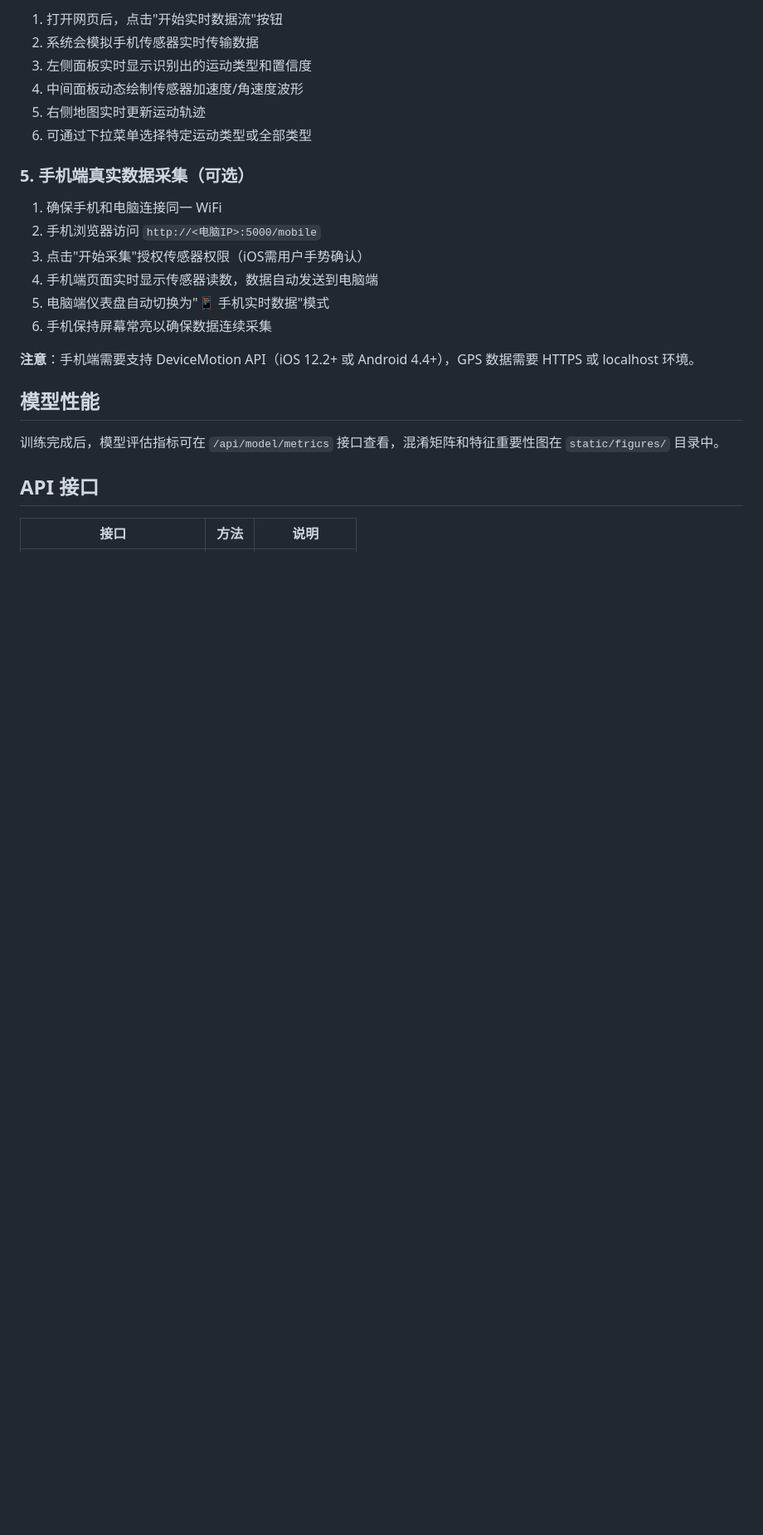
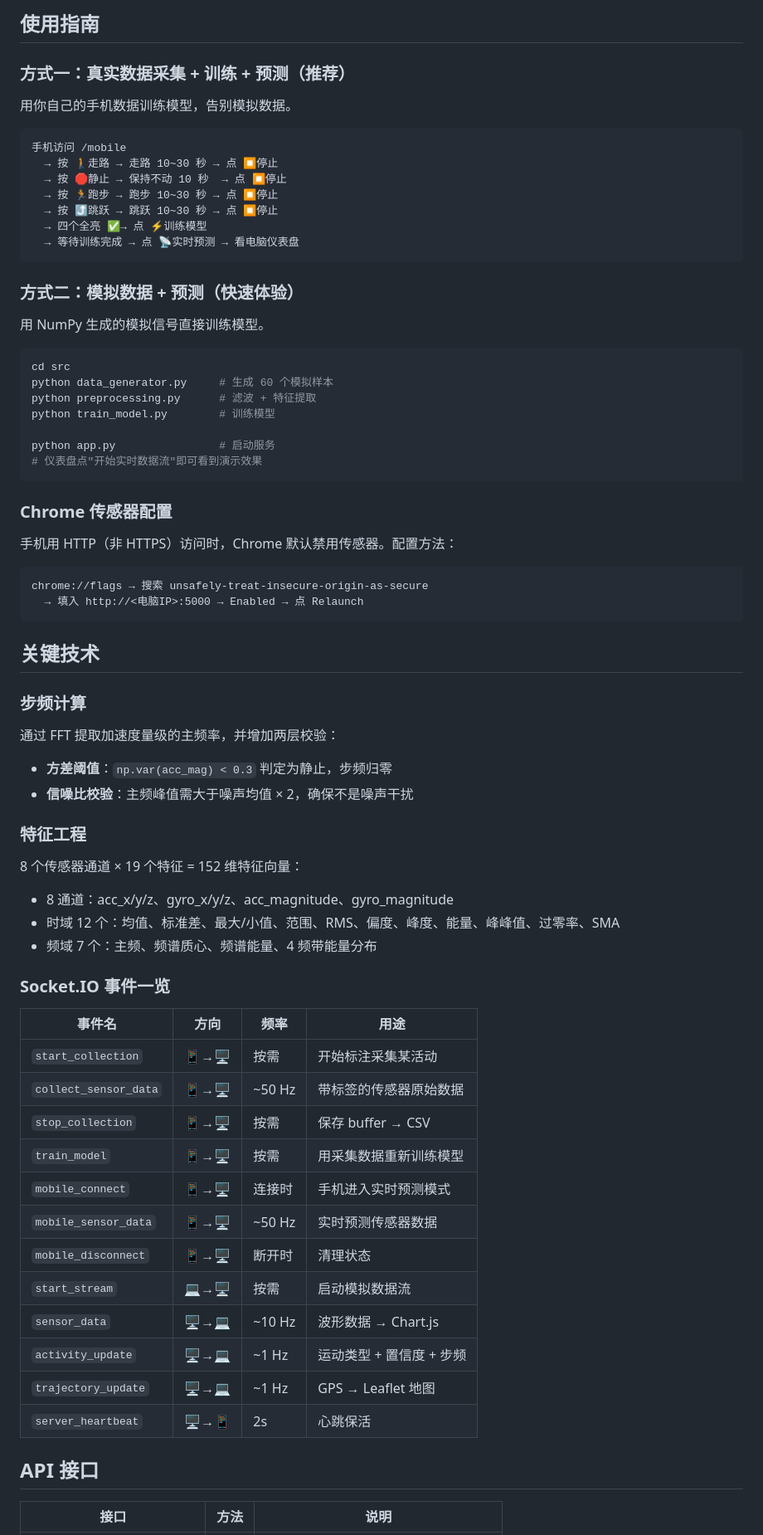
Before and after one commit to ZX-123155/motion-analysis-system, a Markdown page: README.md, the part around one of its changes. Shown at 83% size. Drawn GitHub-style; blank space fills up the shorter version.

Commit message:
docs: 更新 README 反映采集模块、实时预测、步频优化等最新功能

````diff
--- a/README.md
+++ b/README.md
@@ -79,25 +69,76 @@ python app.py
 
-1. 打开网页后，点击"开始实时数据流"按钮
-2. 系统会模拟手机传感器实时传输数据
-3. 左侧面板实时显示识别出的运动类型和置信度
-4. 中间面板动态绘制传感器加速度/角速度波形
-5. 右侧地图实时更新运动轨迹
-6. 可通过下拉菜单选择特定运动类型或全部类型
+## 使用指南
 
-### 5. 手机端真实数据采集（可选）
+### 方式一：真实数据采集 + 训练 + 预测（推荐）
 
-1. 确保手机和电脑连接同一 WiFi
-2. 手机浏览器访问 `http://<电脑IP>:5000/mobile`
-3. 点击"开始采集"授权传感器权限（iOS需用户手势确认）
-4. 手机端页面实时显示传感器读数，数据自动发送到电脑端
-5. 电脑端仪表盘自动切换为"📱 手机实时数据"模式
-6. 手机保持屏幕常亮以确保数据连续采集
+用你自己的手机数据训练模型，告别模拟数据。
 
-**注意**：手机端需要支持 DeviceMotion API（iOS 12.2+ 或 Android 4.4+），GPS 数据需要 HTTPS 或 localhost 环境。
+```
+手机访问 /mobile
+  → 按 🚶走路 → 走路 10~30 秒 → 点 ⏹停止
+  → 按 🛑静止 → 保持不动 10 秒  → 点 ⏹停止
+  → 按 🏃跑步 → 跑步 10~30 秒 → 点 ⏹停止
+  → 按 ⤴跳跃 → 跳跃 10~30 秒 → 点 ⏹停止
+  → 四个全亮 ✅→ 点 ⚡训练模型
+  → 等待训练完成 → 点 📡实时预测 → 看电脑仪表盘
+```
 
-## 模型性能
+### 方式二：模拟数据 + 预测（快速体验）
 
-训练完成后，模型评估指标可在 `/api/model/metrics` 接口查看，混淆矩阵和特征重要性图在 `static/figures/` 目录中。
+用 NumPy 生成的模拟信号直接训练模型。
+
+```bash
+cd src
+python data_generator.py     # 生成 60 个模拟样本
+python preprocessing.py      # 滤波 + 特征提取
+python train_model.py        # 训练模型
+
+python app.py                # 启动服务
+# 仪表盘点"开始实时数据流"即可看到演示效果
+```
+
+### Chrome 传感器配置
+
+手机用 HTTP（非 HTTPS）访问时，Chrome 默认禁用传感器。配置方法：
+
+```
+chrome://flags → 搜索 unsafely-treat-insecure-origin-as-secure
+  → 填入 http://<电脑IP>:5000 → Enabled → 点 Relaunch
+```
+
+## 关键技术
+
+### 步频计算
+
+通过 FFT 提取加速度量级的主频率，并增加两层校验：
+
+- **方差阈值**：`np.var(acc_mag) < 0.3` 判定为静止，步频归零
+- **信噪比校验**：主频峰值需大于噪声均值 × 2，确保不是噪声干扰
+
+### 特征工程
+
+8 个传感器通道 × 19 个特征 = 152 维特征向量：
+
+- 8 通道：acc_x/y/z、gyro_x/y/z、acc_magnitude、gyro_magnitude
+- 时域 12 个：均值、标准差、最大/小值、范围、RMS、偏度、峰度、能量、峰峰值、过零率、SMA
+- 频域 7 个：主频、频谱质心、频谱能量、4 频带能量分布
+
+### Socket.IO 事件一览
+
+| 事件名 | 方向 | 频率 | 用途 |
+|--------|------|------|------|
+| `start_collection` | 📱→🖥 | 按需 | 开始标注采集某活动 |
+| `collect_sensor_data` | 📱→🖥 | ~50 Hz | 带标签的传感器原始数据 |
+| `stop_collection` | 📱→🖥 | 按需 | 保存 buffer → CSV |
+| `train_model` | 📱→🖥 | 按需 | 用采集数据重新训练模型 |
+| `mobile_connect` | 📱→🖥 | 连接时 | 手机进入实时预测模式 |
+| `mobile_sensor_data` | 📱→🖥 | ~50 Hz | 实时预测传感器数据 |
+| `mobile_disconnect` | 📱→🖥 | 断开时 | 清理状态 |
+| `start_stream` | 💻→🖥 | 按需 | 启动模拟数据流 |
+| `sensor_data` | 🖥→💻 | ~10 Hz | 波形数据 → Chart.js |
+| `activity_update` | 🖥→💻 | ~1 Hz | 运动类型 + 置信度 + 步频 |
+| `trajectory_update` | 🖥→💻 | ~1 Hz | GPS → Leaflet 地图 |
+| `server_heartbeat` | 🖥→📱 | 2s | 心跳保活 |
 
 ## API 接口
 
````
Also changed, not shown: other parts of README.md (+41 -50 lines).
